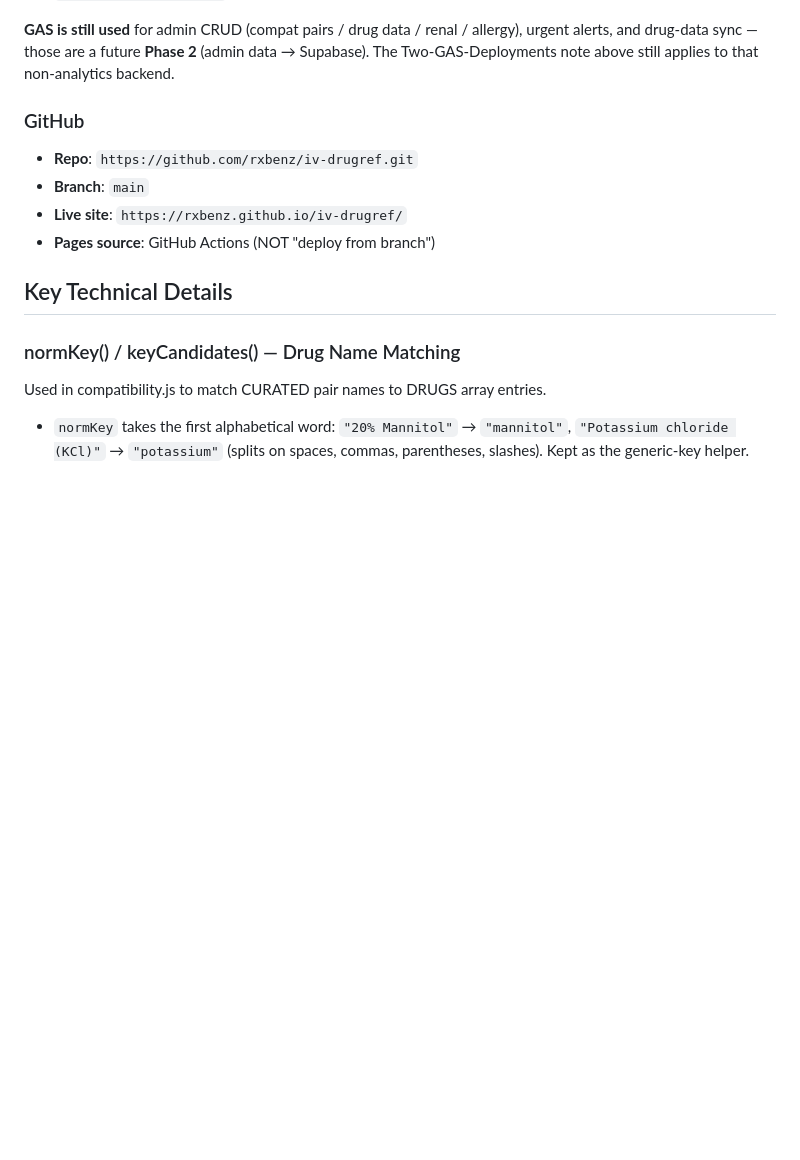
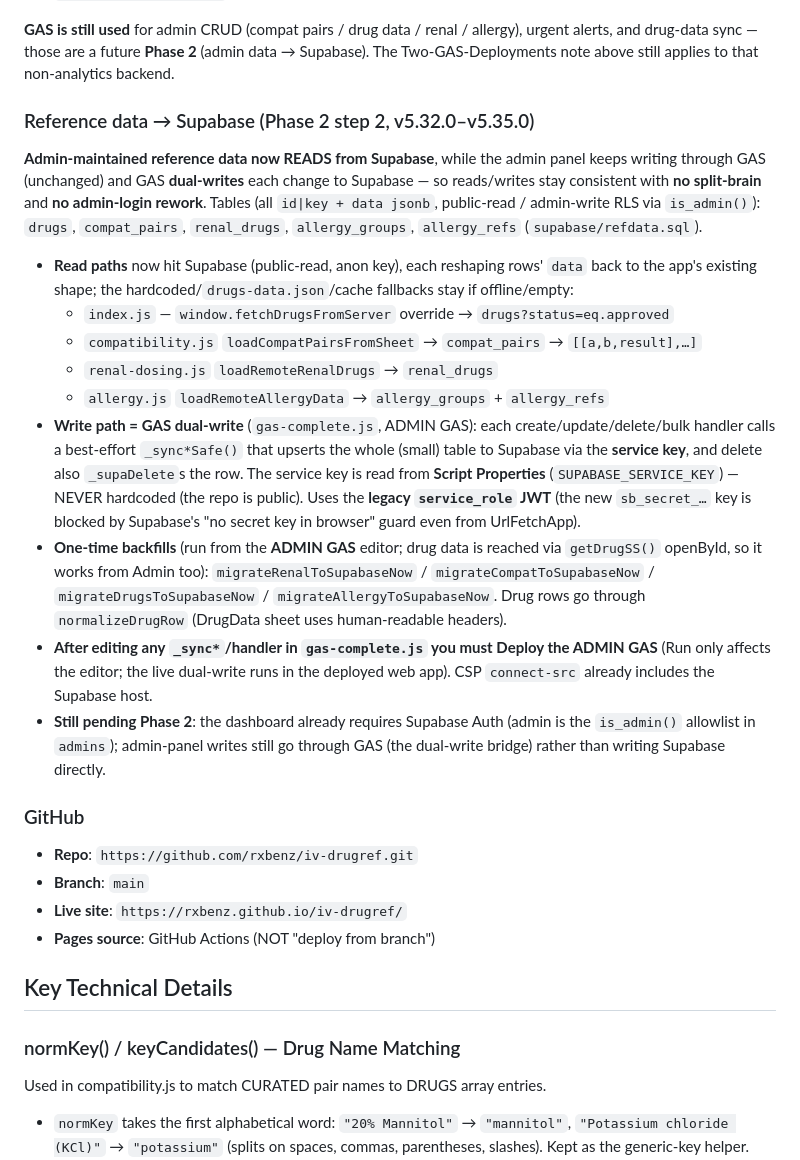
Before and after one commit to rxbenz/iv-drugref, a Markdown page: CLAUDE.md, the part around the change. Drawn GitHub-style; blank space fills up the shorter version.

Commit message:
docs: record Phase 2 reference-data migration (read Supabase + GAS dual-write)
Co-Authored-By: Claude Opus 4.8 <noreply@anthropic.com>
Claude-Session: https://claude.ai/code/session_01NT3bjQbnourhUFRsJNdDzS

```diff
--- a/CLAUDE.md
+++ b/CLAUDE.md
@@ -157,6 +157,40 @@ recurring "An unknown error has occurred" on bulk writes). Phase 1 migrated it:
 urgent alerts, and drug-data sync — those are a future **Phase 2** (admin data →
 Supabase). The Two-GAS-Deployments note above still applies to that non-analytics
 backend.
+
+### Reference data → Supabase (Phase 2 step 2, v5.32.0–v5.35.0)
+**Admin-maintained reference data now READS from Supabase**, while the admin
+panel keeps writing through GAS (unchanged) and GAS **dual-writes** each change
+to Supabase — so reads/writes stay consistent with **no split-brain** and **no
+admin-login rework**. Tables (all `id|key + data jsonb`, public-read /
+admin-write RLS via `is_admin()`): `drugs`, `compat_pairs`, `renal_drugs`,
+`allergy_groups`, `allergy_refs` (`supabase/refdata.sql`).
+
+- **Read paths** now hit Supabase (public-read, anon key), each reshaping rows'
+  `data` back to the app's existing shape; the hardcoded/`drugs-data.json`/cache
+  fallbacks stay if offline/empty:
+  - `index.js` — `window.fetchDrugsFromServer` override → `drugs?status=eq.approved`
+  - `compatibility.js` `loadCompatPairsFromSheet` → `compat_pairs` → `[[a,b,result],…]`
+  - `renal-dosing.js` `loadRemoteRenalDrugs` → `renal_drugs`
+  - `allergy.js` `loadRemoteAllergyData` → `allergy_groups` + `allergy_refs`
+- **Write path = GAS dual-write** (`gas-complete.js`, ADMIN GAS): each
+  create/update/delete/bulk handler calls a best-effort `_sync*Safe()` that
+  upserts the whole (small) table to Supabase via the **service key**, and delete
+  also `_supaDelete`s the row. The service key is read from **Script Properties**
+  (`SUPABASE_SERVICE_KEY`) — NEVER hardcoded (the repo is public). Uses the
+  **legacy `service_role` JWT** (the new `sb_secret_…` key is blocked by
+  Supabase's "no secret key in browser" guard even from UrlFetchApp).
+- **One-time backfills** (run from the **ADMIN GAS** editor; drug data is reached
+  via `getDrugSS()` openById, so it works from Admin too):
+  `migrateRenalToSupabaseNow` / `migrateCompatToSupabaseNow` /
+  `migrateDrugsToSupabaseNow` / `migrateAllergyToSupabaseNow`. Drug rows go
+  through `normalizeDrugRow` (DrugData sheet uses human-readable headers).
+- **After editing any `_sync*`/handler in `gas-complete.js` you must Deploy the
+  ADMIN GAS** (Run only affects the editor; the live dual-write runs in the
+  deployed web app). CSP `connect-src` already includes the Supabase host.
+- **Still pending Phase 2**: the dashboard already requires Supabase Auth (admin
+  is the `is_admin()` allowlist in `admins`); admin-panel writes still go through
+  GAS (the dual-write bridge) rather than writing Supabase directly.
 
 ### GitHub
 - **Repo**: `https://github.com/rxbenz/iv-drugref.git`
```
